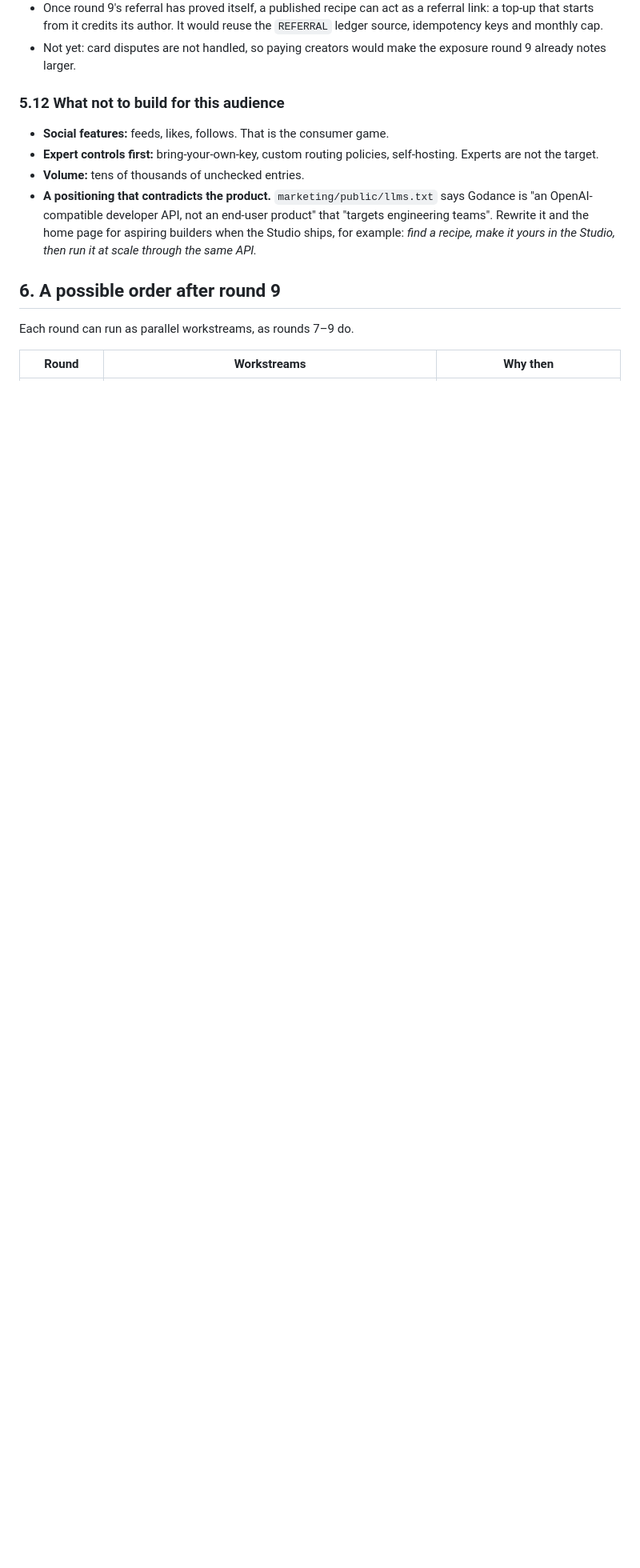
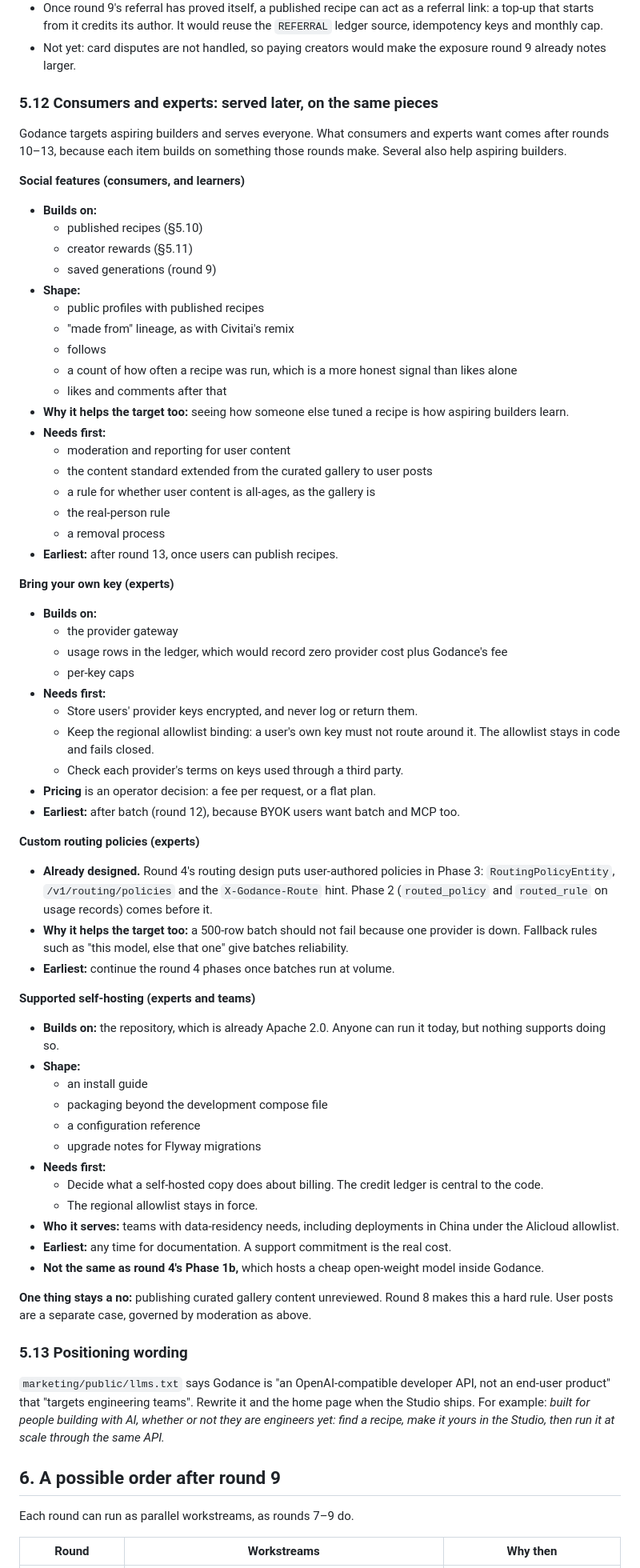
Before and after one commit to GoDanceAi/godance, a Markdown page: docs/research/2026-11-prompt-gallery-competitors.md, the part around one of its changes. Shown at 80% size. GitHub-like rendering; blank space fills up the shorter version.

Commit message:
docs: serve consumers and experts in later rounds, not never
Replace the "what not to build" list with when and on what each feature
comes: social features, bring your own key, custom routing policies
(round 4 Phase 3) and supported self-hosting. Godance targets aspiring
builders but serves everyone.

Co-Authored-By: Claude Opus 5.5 <noreply@anthropic.com>
Claude-Session: https://claude.ai/code/session_01V7y77rhNYcfu7sXwLdzacG

```diff
--- a/docs/research/2026-11-prompt-gallery-competitors.md
+++ b/docs/research/2026-11-prompt-gallery-competitors.md
@@ -439,18 +442,89 @@ accepts inputs, and the image-first video workflow depends on them.
 - Not yet: card disputes are not handled, so paying creators would make the
   exposure round 9 already notes larger.
 
-### 5.12 What not to build for this audience
+### 5.12 Consumers and experts: served later, on the same pieces
 
-- **Social features:** feeds, likes, follows. That is the consumer game.
-- **Expert controls first:** bring-your-own-key, custom routing policies,
-  self-hosting. Experts are not the target.
-- **Volume:** tens of thousands of unchecked entries.
-- **A positioning that contradicts the product.**
-  `marketing/public/llms.txt` says Godance is "an OpenAI-compatible
-  developer API, not an end-user product" that "targets engineering teams".
-  Rewrite it and the home page for aspiring builders when the Studio ships,
-  for example: *find a recipe, make it yours in the Studio, then run it at
-  scale through the same API.*
+Godance targets aspiring builders and serves everyone. What consumers and
+experts want comes after rounds 10–13, because each item builds on
+something those rounds make. Several also help aspiring builders.
+
+**Social features (consumers, and learners)**
+- **Builds on:**
+  - published recipes (§5.10)
+  - creator rewards (§5.11)
+  - saved generations (round 9)
+- **Shape:**
+  - public profiles with published recipes
+  - "made from" lineage, as with Civitai's remix
+  - follows
+  - a count of how often a recipe was run, which is a more honest signal
+    than likes alone
+  - likes and comments after that
+- **Why it helps the target too:** seeing how someone else tuned a recipe is
+  how aspiring builders learn.
+- **Needs first:**
+  - moderation and reporting for user content
+  - the content standard extended from the curated gallery to user posts
+  - a rule for whether user content is all-ages, as the gallery is
+  - the real-person rule
+  - a removal process
+- **Earliest:** after round 13, once users can publish recipes.
+
+**Bring your own key (experts)**
+- **Builds on:**
+  - the provider gateway
+  - usage rows in the ledger, which would record zero provider cost plus
+    Godance's fee
+  - per-key caps
+- **Needs first:**
+  - Store users' provider keys encrypted, and never log or return them.
+  - Keep the regional allowlist binding: a user's own key must not route
+    around it. The allowlist stays in code and fails closed.
+  - Check each provider's terms on keys used through a third party.
+- **Pricing** is an operator decision: a fee per request, or a flat plan.
+- **Earliest:** after batch (round 12), because BYOK users want batch and MCP
+  too.
+
+**Custom routing policies (experts)**
+- **Already designed.** Round 4's routing design puts user-authored
+  policies in Phase 3: `RoutingPolicyEntity`, `/v1/routing/policies` and the
+  `X-Godance-Route` hint. Phase 2 (`routed_policy` and `routed_rule` on usage
+  records) comes before it.
+- **Why it helps the target too:** a 500-row batch should not fail because
+  one provider is down. Fallback rules such as "this model, else that one"
+  give batches reliability.
+- **Earliest:** continue the round 4 phases once batches run at volume.
+
+**Supported self-hosting (experts and teams)**
+- **Builds on:** the repository, which is already Apache 2.0. Anyone can run
+  it today, but nothing supports doing so.
+- **Shape:**
+  - an install guide
+  - packaging beyond the development compose file
+  - a configuration reference
+  - upgrade notes for Flyway migrations
+- **Needs first:**
+  - Decide what a self-hosted copy does about billing. The credit ledger is
+    central to the code.
+  - The regional allowlist stays in force.
+- **Who it serves:** teams with data-residency needs, including deployments
+  in China under the Alicloud allowlist.
+- **Earliest:** any time for documentation. A support commitment is the real
+  cost.
+- **Not the same as round 4's Phase 1b,** which hosts a cheap open-weight
+  model inside Godance.
+
+**One thing stays a no:** publishing curated gallery content unreviewed.
+Round 8 makes this a hard rule. User posts are a separate case, governed by
+moderation as above.
+
+### 5.13 Positioning wording
+
+`marketing/public/llms.txt` says Godance is "an OpenAI-compatible developer
+API, not an end-user product" that "targets engineering teams". Rewrite it
+and the home page when the Studio ships. For example: *built for people
+building with AI, whether or not they are engineers yet: find a recipe, make
+it yours in the Studio, then run it at scale through the same API.*
 
 ## 6. A possible order after round 9
 
```
Also changed, not shown: other parts of docs/research/2026-11-prompt-gallery-competitors.md (+10 -2 lines).
